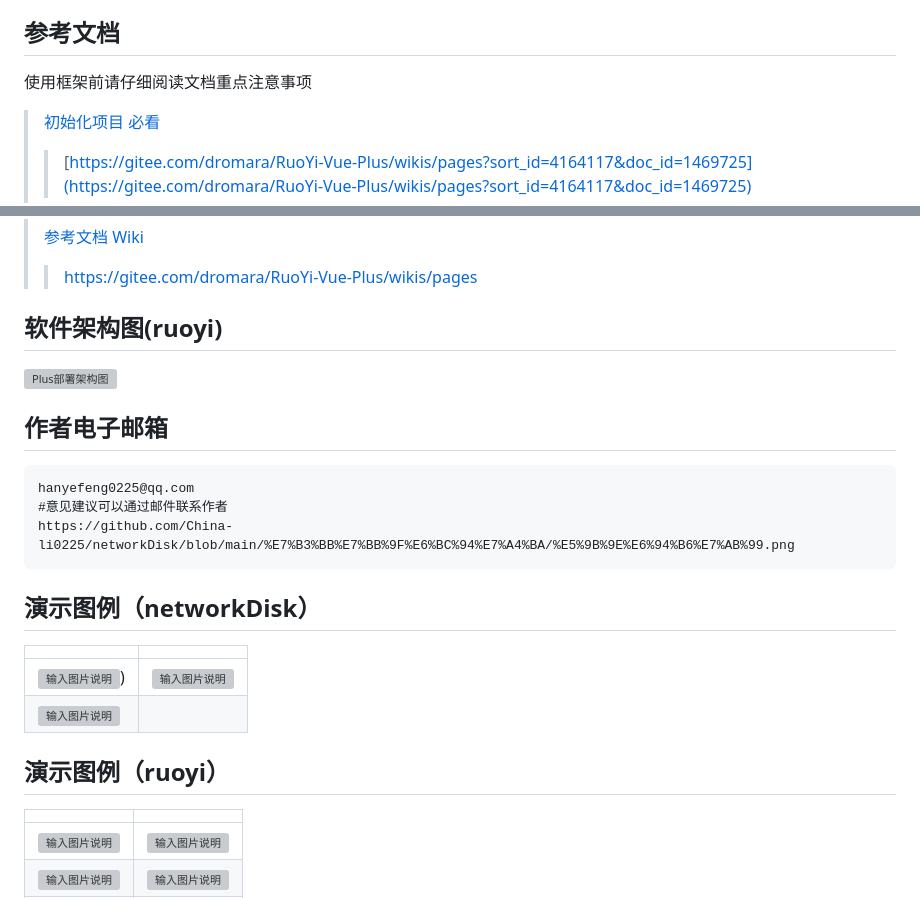
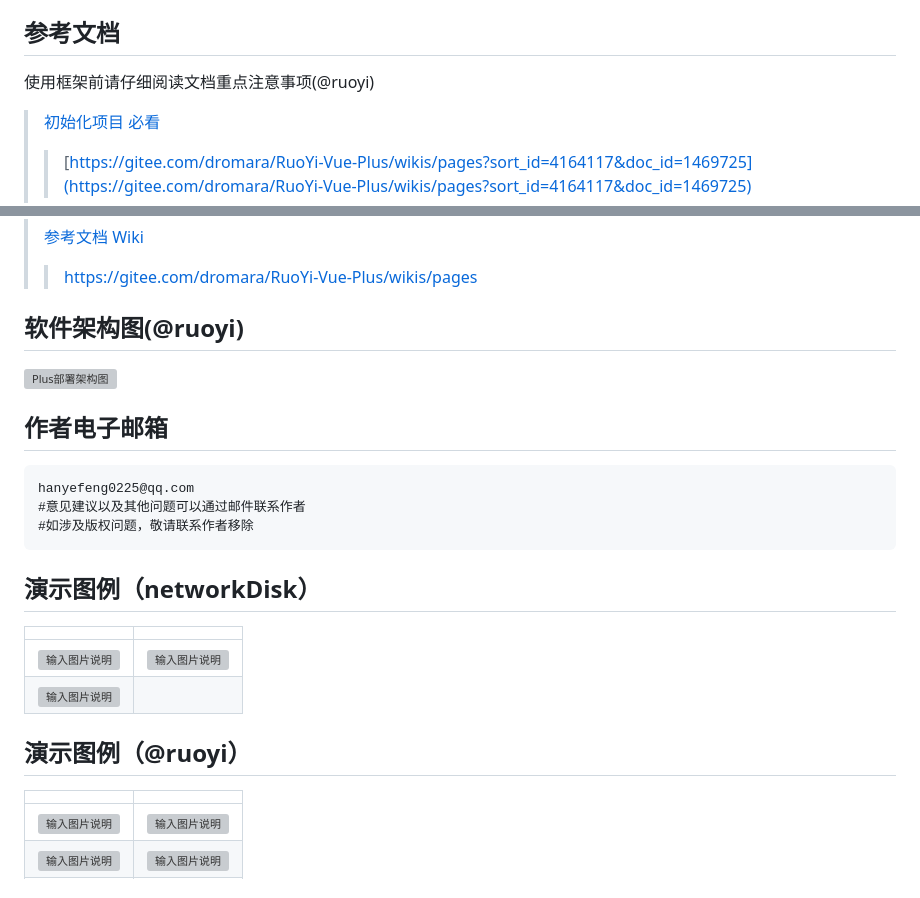
Before and after one commit to China-li0225/networkDisk, a Markdown page: README.md, 2 parts joined by grey strips. Rendered like a GitHub page; grey boxes are pictures that could not be loaded.

Commit message:
updata: README

```diff
--- a/README.md
+++ b/README.md
@@ -18,7 +19,7 @@
 
 ## 参考文档
 
-使用框架前请仔细阅读文档重点注意事项
+使用框架前请仔细阅读文档重点注意事项(@ruoyi)
 <br>
 >[初始化项目 必看](https://gitee.com/dromara/RuoYi-Vue-Plus/wikis/pages?sort_id=4164117&doc_id=1469725)
 >>[https://gitee.com/dromara/RuoYi-Vue-Plus/wikis/pages?sort_id=4164117&doc_id=1469725](https://gitee.com/dromara/RuoYi-Vue-Plus/wikis/pages?sort_id=4164117&doc_id=1469725)
@@ -32,27 +33,26 @@
 >[参考文档 Wiki](https://gitee.com/dromara/RuoYi-Vue-Plus/wikis/pages)
 >>[https://gitee.com/dromara/RuoYi-Vue-Plus/wikis/pages](https://gitee.com/dromara/RuoYi-Vue-Plus/wikis/pages)
 
-## 软件架构图(ruoyi)
+## 软件架构图(@ruoyi)
 
 ![Plus部署架构图](https://images.gitee.com/uploads/images/2021/1112/202137_673ac5d2_1766278.png "Plus部署架构图.png")
 
 
 ## 作者电子邮箱
     hanyefeng0225@qq.com
-    #意见建议可以通过邮件联系作者
-    https://github.com/China-li0225/networkDisk/blob/main/%E7%B3%BB%E7%BB%9F%E6%BC%94%E7%A4%BA/%E5%9B%9E%E6%94%B6%E7%AB%99.png
-
+    #意见建议以及其他问题可以通过邮件联系作者
+    #如涉及版权问题，敬请联系作者移除
 ## 演示图例（networkDisk）
 
-|                                                            |                                                             |
-| ---------------------------------------------------------- | ----------------------------------------------------------- |
-| ![输入图片说明](http://localhost/static/image/回收站.png)) | ![输入图片说明](http://localhost/static/image/我的文件.png) |
-| ![输入图片说明](http://localhost/static/image/用户组.png)  |                                                             |
+|                                                           |                                                             |
+| --------------------------------------------------------- | ----------------------------------------------------------- |
+| ![输入图片说明](http://localhost/static/image/回收站.png) | ![输入图片说明](http://localhost/static/image/我的文件.png) |
+| ![输入图片说明](http://localhost/static/image/用户组.png) |                                                             |
 
 
 
 
-## 演示图例（ruoyi）
+## 演示图例（@ruoyi）
 
 |                                                                                            |                                                                                            |
 |--------------------------------------------------------------------------------------------|--------------------------------------------------------------------------------------------|
```
Also changed, not shown: other parts of README.md (+3 -2 lines).
